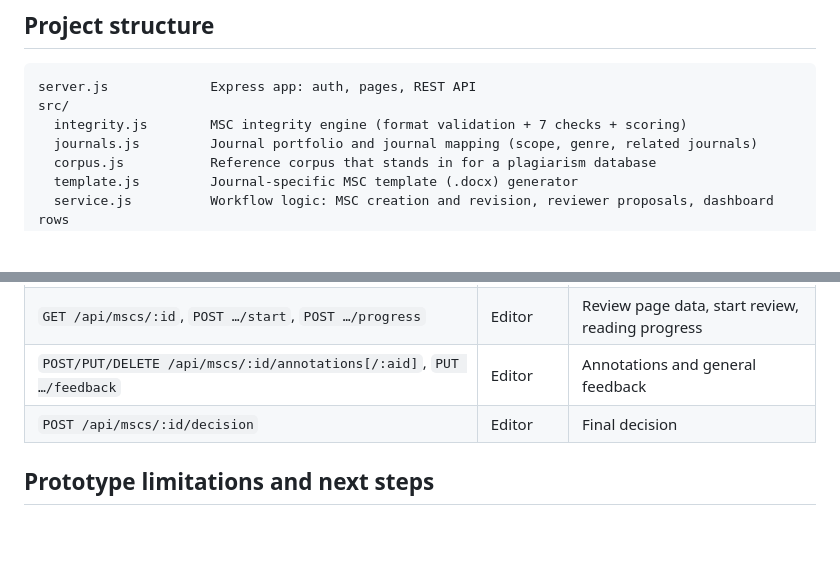
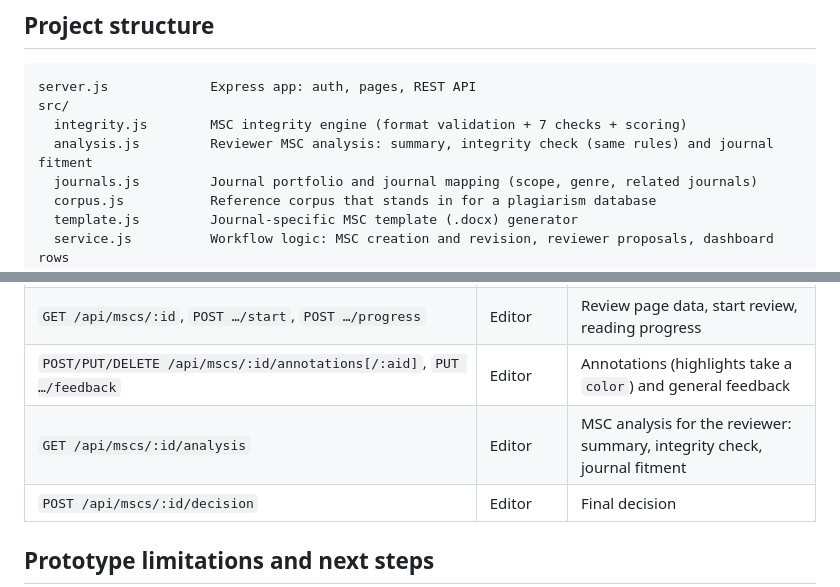
Before and after one commit to avishek-tronc/Unified-Editorial-Platform-Prototype, a Markdown page: README.md, 2 parts joined by grey strips. Rendered like a GitHub page; blank space fills up the shorter version.

```diff
--- a/README.md
+++ b/README.md
@@ -142,6 +147,7 @@ The current issue cover of the selected journal is shown on the author's **MSC U
 server.js             Express app: auth, pages, REST API
 src/
   integrity.js        MSC integrity engine (format validation + 7 checks + scoring)
+  analysis.js         Reviewer MSC analysis: summary, integrity check (same rules) and journal fitment
   journals.js         Journal portfolio and journal mapping (scope, genre, related journals)
   corpus.js           Reference corpus that stands in for a plagiarism database
   template.js         Journal-specific MSC template (.docx) generator
@@ -172,7 +178,8 @@ docs/screenshots/     Screenshots of the prototype
 | `POST /api/track/page`, `…/heartbeat`, `…/leave` | any | Usage tracking from the pages |
 | `GET /api/metrics?days=30`, `GET /api/metrics/audit`, `GET /api/metrics/export/{sessions,audit}` | any | Usage metrics, audit trail, CSV export |
 | `GET /api/mscs/:id`, `POST …/start`, `POST …/progress` | Editor | Review page data, start review, reading progress |
-| `POST/PUT/DELETE /api/mscs/:id/annotations[/:aid]`, `PUT …/feedback` | Editor | Annotations and general feedback |
+| `POST/PUT/DELETE /api/mscs/:id/annotations[/:aid]`, `PUT …/feedback` | Editor | Annotations (highlights take a `color`) and general feedback |
+| `GET /api/mscs/:id/analysis` | Editor | MSC analysis for the reviewer: summary, integrity check, journal fitment |
 | `POST /api/mscs/:id/decision` | Editor | Final decision |
 
 ## Prototype limitations and next steps
```
Also changed, not shown: other parts of README.md (+9 -0 lines), docs/screenshots/highlight-palette.png (added), docs/screenshots/msc-analysis-fitment.png (added), docs/screenshots/msc-analysis-integrity.png (added), docs/screenshots/msc-analysis-summary.png (added), 9 other files.
